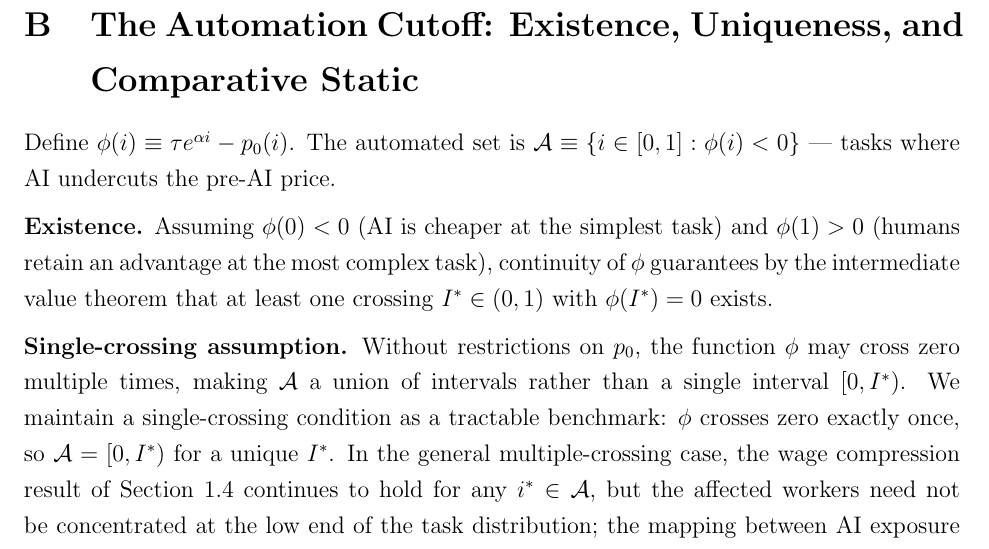
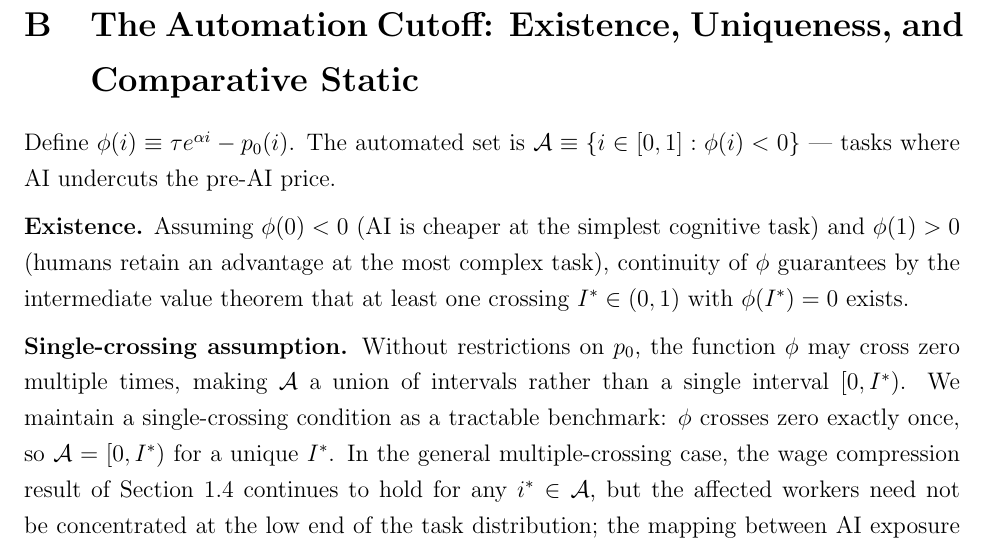
Before and after one commit to TerryWangUVA/DMP26, a LaTeX document (model.tex): part of page 4 of 4, cut so that both start at the same text. Compiled offline with pdfLaTeX.

Commit message:
prepared !

```diff
--- a/model.tex
+++ b/model.tex
@@ -192,7 +192,7 @@ $\mathcal{A} \equiv \{i \in [0,1] : \phi(i) < 0\}$ --- tasks where AI undercuts
 the pre-AI price.
 
 \medskip\noindent\textbf{Existence.}  Assuming $\phi(0) < 0$ (AI is cheaper at
-the simplest task) and $\phi(1) > 0$ (humans retain an advantage at the most
+the simplest cognitive task) and $\phi(1) > 0$ (humans retain an advantage at the most
 complex task), continuity of $\phi$ guarantees by the intermediate value theorem
 that at least one crossing $I^* \in (0,1)$ with $\phi(I^*)=0$ exists.
 
```
